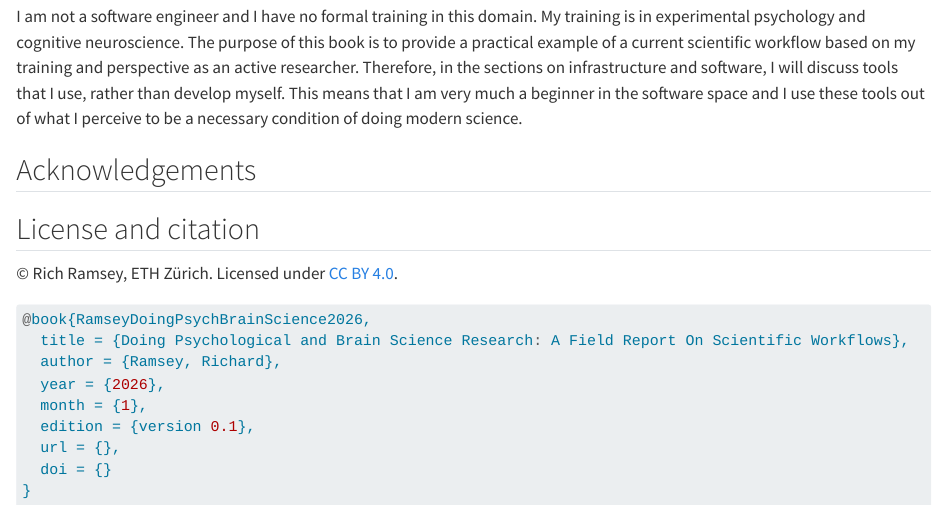
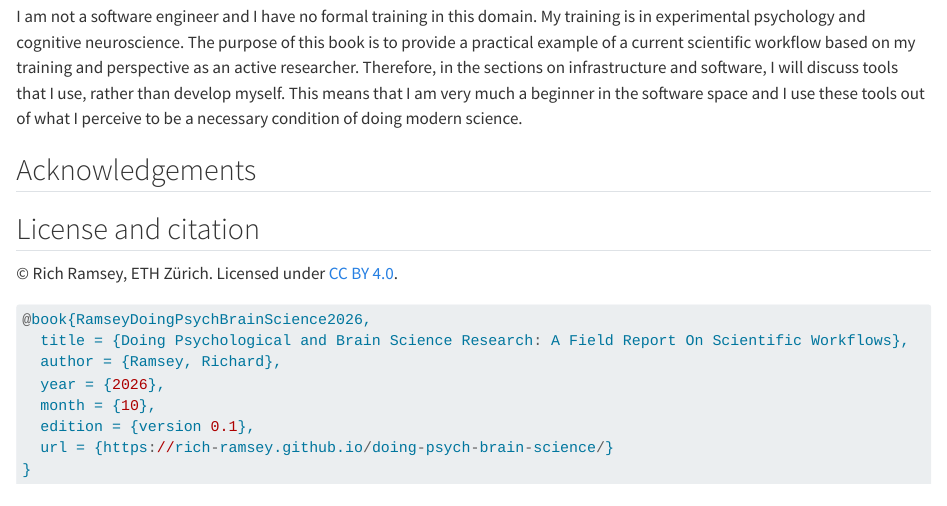
Before and after one commit to rich-ramsey/doing-psych-brain-science, a Quarto document (index.qmd): the page in a window 1100 px wide, from 2030 px down. Rendered offline with R 4.5, knitr and Pandoc in place of Quarto, with nearby package versions.

Commit message:
updated citation

````diff
--- a/index.qmd
+++ b/index.qmd
@@ -103,9 +103,8 @@ This means that I am very much a beginner in the software space and I use these
   title = {Doing Psychological and Brain Science Research: A Field Report On Scientific Workflows},
   author = {Ramsey, Richard},
   year = {2026},
-  month = {1},
+  month = {10},
   edition = {version 0.1},
-  url = {},
-  doi = {}
+  url = {https://rich-ramsey.github.io/doing-psych-brain-science/}
 }
 ```
````
